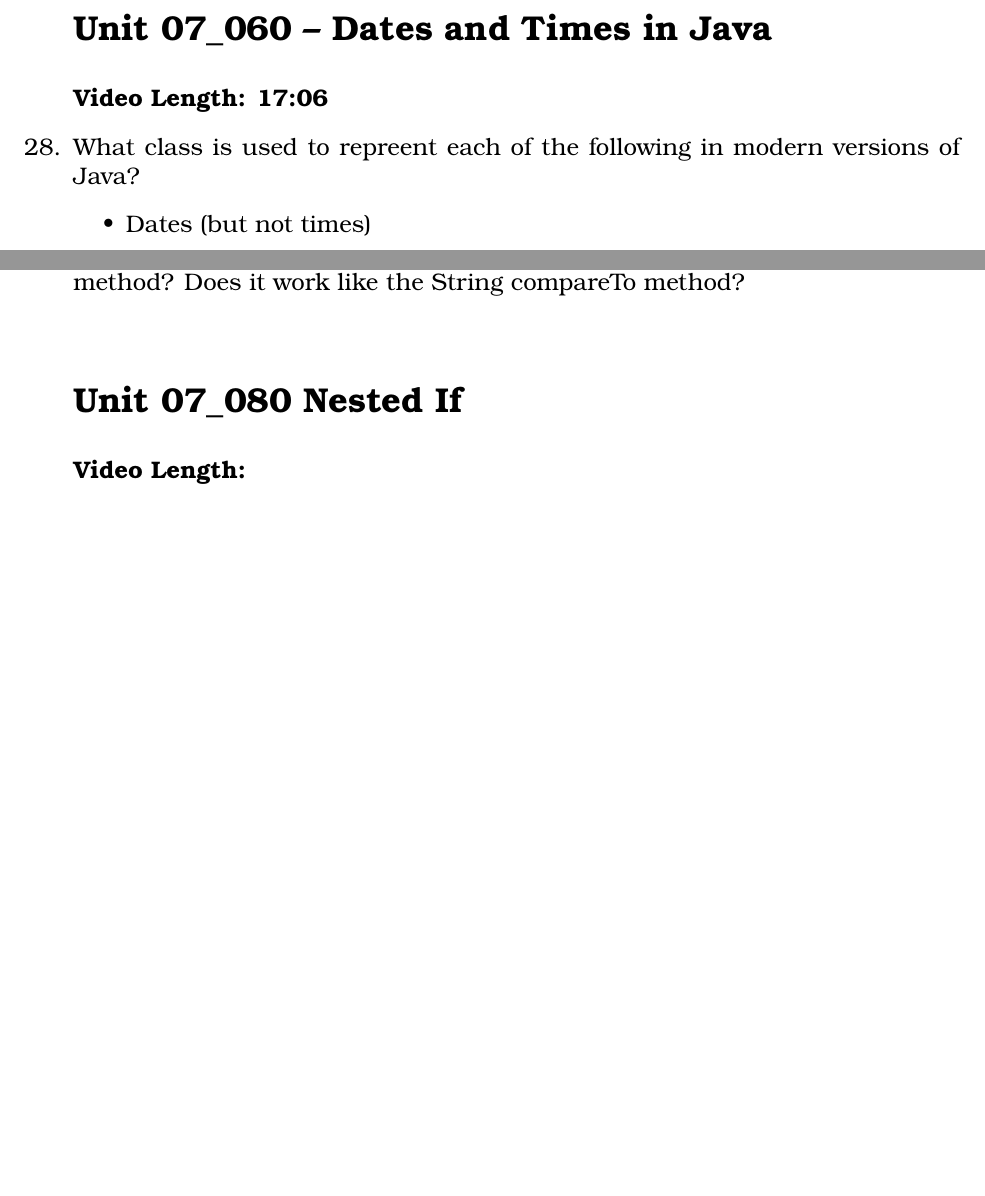
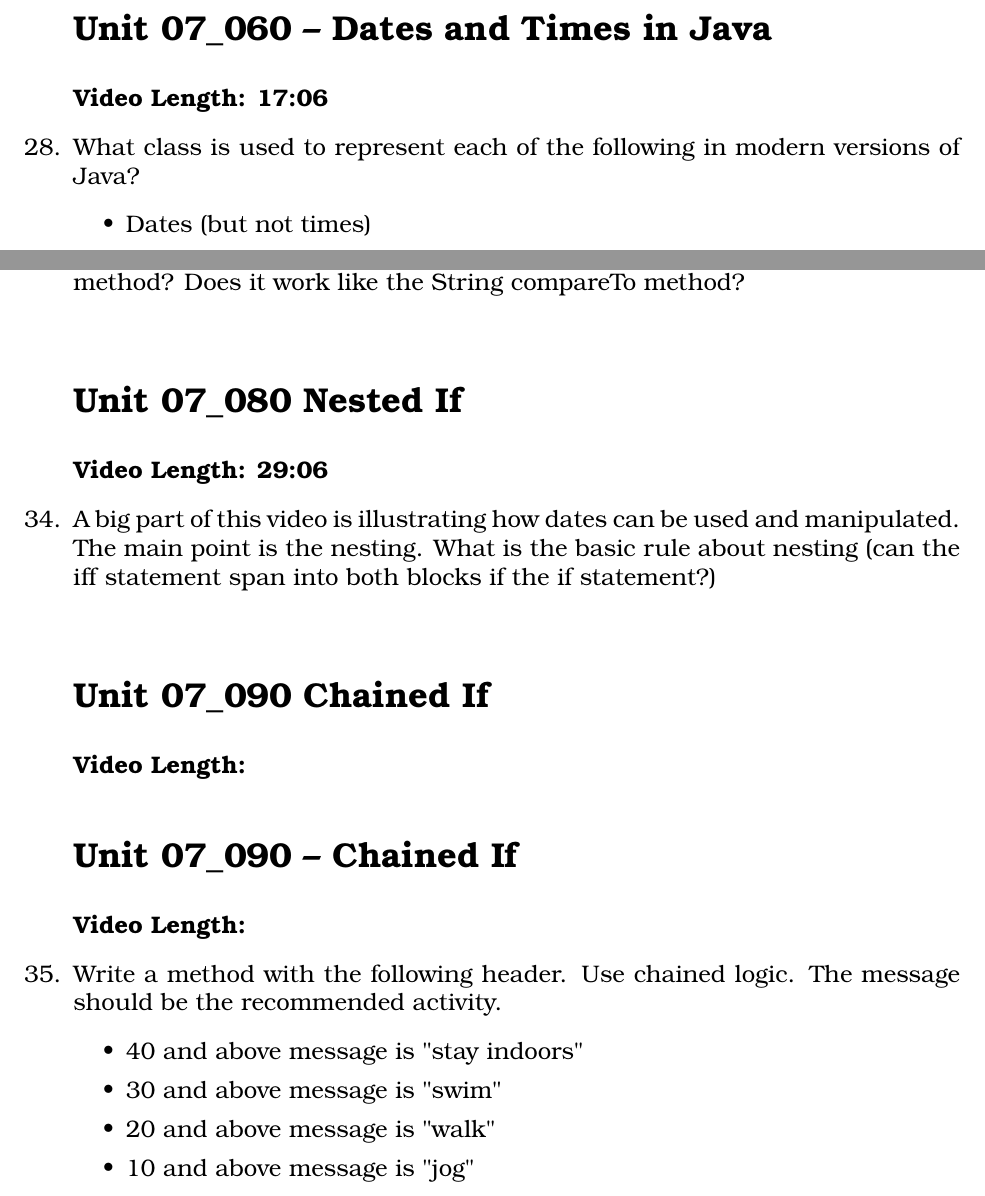
Before and after one commit to noynaert/csc187handouts, a LaTeX problem sheet (videoNotes/unit07/unit07.tex): two parts of pages 5 and 6 of 6 before the commit and two parts of pages 5 and 6 of 7 after it, joined at a grey line, cut so that both start at the same text, the shorter picture padded with empty space. Compiled offline with XeLaTeX; a LaTeX package or settings file that is missing is left out.

Commit message:
Finish notes for 090

```diff
--- a/videoNotes/unit07/unit07.tex
+++ b/videoNotes/unit07/unit07.tex
@@ -214,7 +214,7 @@
 \noindent \textbf{Video Length: 17:06}
 
 \begin{samepage}
-    \question What class is used to repreent each of the following in modern versions of Java?
+    \question What class is used to represent each of the following in modern versions of Java?
       \begin{itemize}
         \item Dates (but not times)
         \vspace{5mm}
@@ -254,7 +254,32 @@
 
 
 \section*{\unit\_080 Nested If} % Unnumbered section
+\noindent \textbf{Video Length: 29:06}
+\begin{samepage}
+    \question A big part of this video is illustrating how dates can be used and manipulated.  The main point is the nesting.  What is the basic rule about nesting (can the iff statement span into both blocks if the if statement?)
+    \vspace{5mm}
+\end{samepage}
+
+\section*{\unit\_090 Chained If} % Unnumbered section
 \noindent \textbf{Video Length: }
+
+
+
+\section*{\unit\_090 -- Chained If} % Unnumbered section
+\noindent \textbf{Video Length: }
+
+\begin{samepage}
+    \question Write a method with the following header.  Use chained logic.  The message should be the recommended activity.
+      \begin{itemize}
+        \item 40 and above message is "stay indoors"
+        \item 30 and above message is "swim"
+        \item 20 and above message is "walk"
+        \item 10 and above message is "jog"
+        \vspace{5mm}
+        \item
+        \vspace{5mm}
+       \end{itemize}
+\end{samepage}
 
 %%%%%%%%%%%%%%%%%%%%%%%%%%%%%%%%%%%%%%%%%%%%%%%%%%%%%%%%%%%%%%%%%%%%%%%%%%%%
 \begin{samepage}
```
Also changed, not shown: unit07/07_080_NestedIf.md (added), videoNotes/unit07/unit07.pdf.
